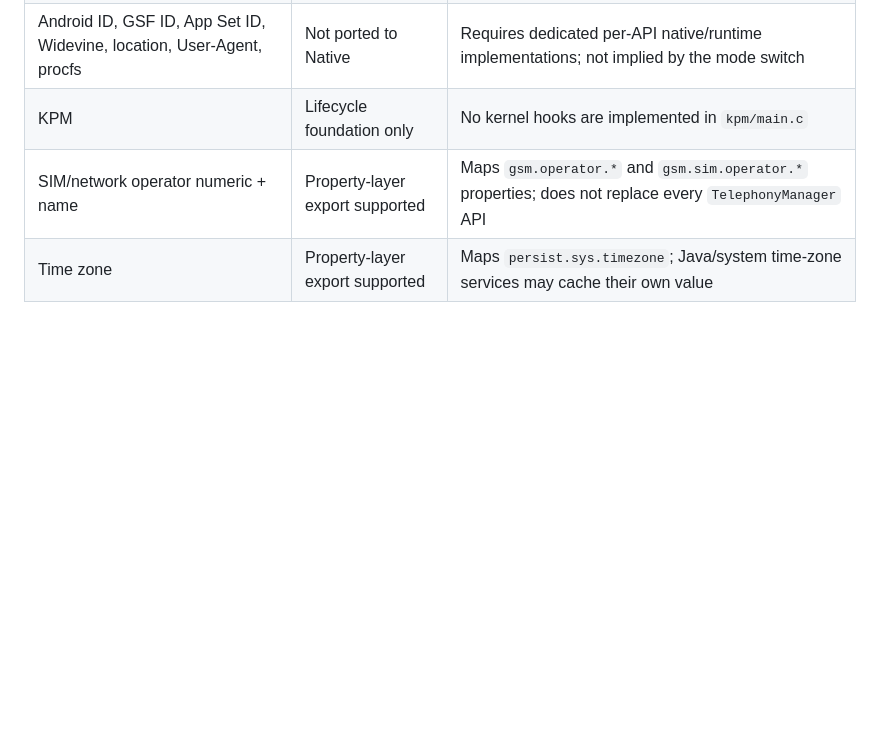
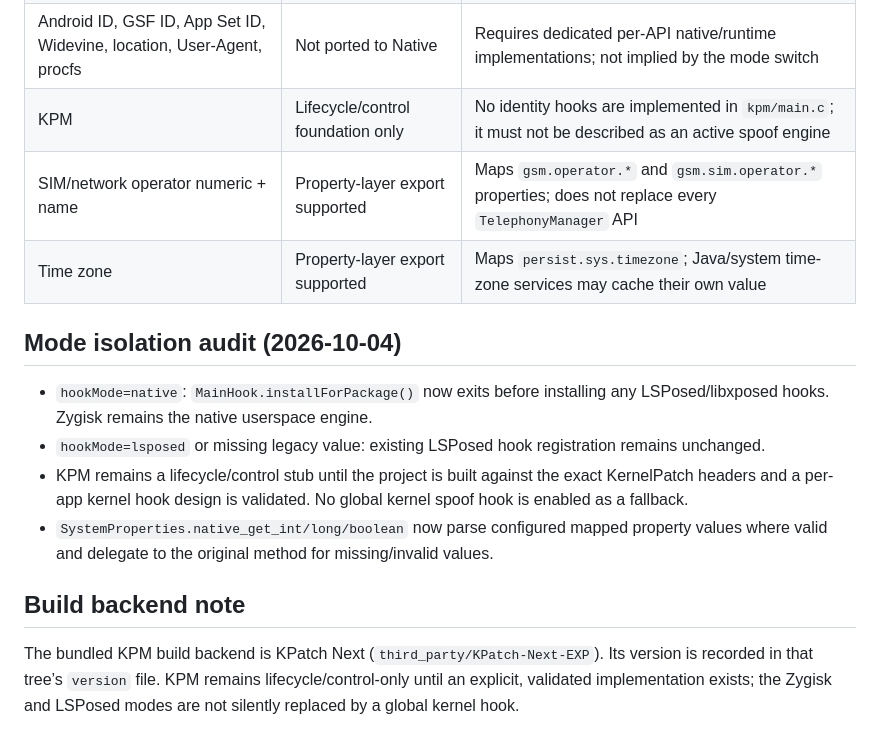
Before and after one commit to Samo1408/kpm, a Markdown page: docs/HOOK_MATRIX.md, the part around the change. GitHub-like rendering; blank space fills up the shorter version.

```diff
--- a/docs/HOOK_MATRIX.md
+++ b/docs/HOOK_MATRIX.md
@@ -31,6 +31,19 @@ Per-app runtime initialization runs only in matching app processes. A global pro
 | Country ISO | Profile export supported | Property-layer mapping; Samsung CSC/Wi-Fi and Telephony Java APIs can still report a different country |
 | SIM/operator Java APIs | Not ported to Native | Existing LSPosed hooks remain available |
 | Android ID, GSF ID, App Set ID, Widevine, location, User-Agent, procfs | Not ported to Native | Requires dedicated per-API native/runtime implementations; not implied by the mode switch |
-| KPM | Lifecycle foundation only | No kernel hooks are implemented in `kpm/main.c` |
+| KPM | Lifecycle/control foundation only | No identity hooks are implemented in `kpm/main.c`; it must not be described as an active spoof engine |
 | SIM/network operator numeric + name | Property-layer export supported | Maps `gsm.operator.*` and `gsm.sim.operator.*` properties; does not replace every `TelephonyManager` API |
 | Time zone | Property-layer export supported | Maps `persist.sys.timezone`; Java/system time-zone services may cache their own value |
+
+
+## Mode isolation audit (2026-10-04)
+
+- `hookMode=native`: `MainHook.installForPackage()` now exits before installing any LSPosed/libxposed hooks. Zygisk remains the native userspace engine.
+- `hookMode=lsposed` or missing legacy value: existing LSPosed hook registration remains unchanged.
+- KPM remains a lifecycle/control stub until the project is built against the exact KernelPatch headers and a per-app kernel hook design is validated. No global kernel spoof hook is enabled as a fallback.
+- `SystemProperties.native_get_int/long/boolean` now parse configured mapped property values where valid and delegate to the original method for missing/invalid values.
+
+
+## Build backend note
+
+The bundled KPM build backend is KPatch Next (`third_party/KPatch-Next-EXP`). Its version is recorded in that tree’s `version` file. KPM remains lifecycle/control-only until an explicit, validated implementation exists; the Zygisk and LSPosed modes are not silently replaced by a global kernel hook.
```
